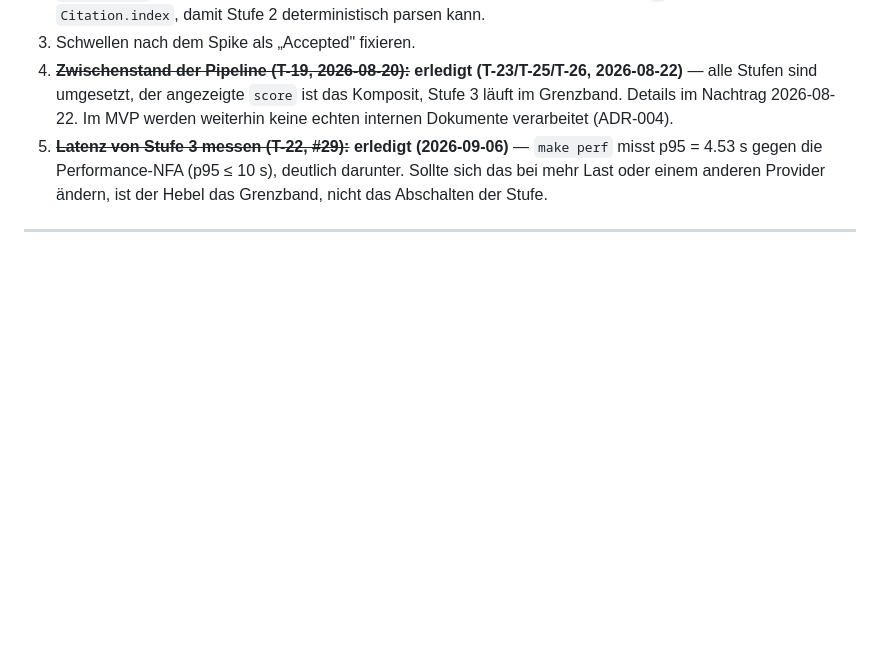
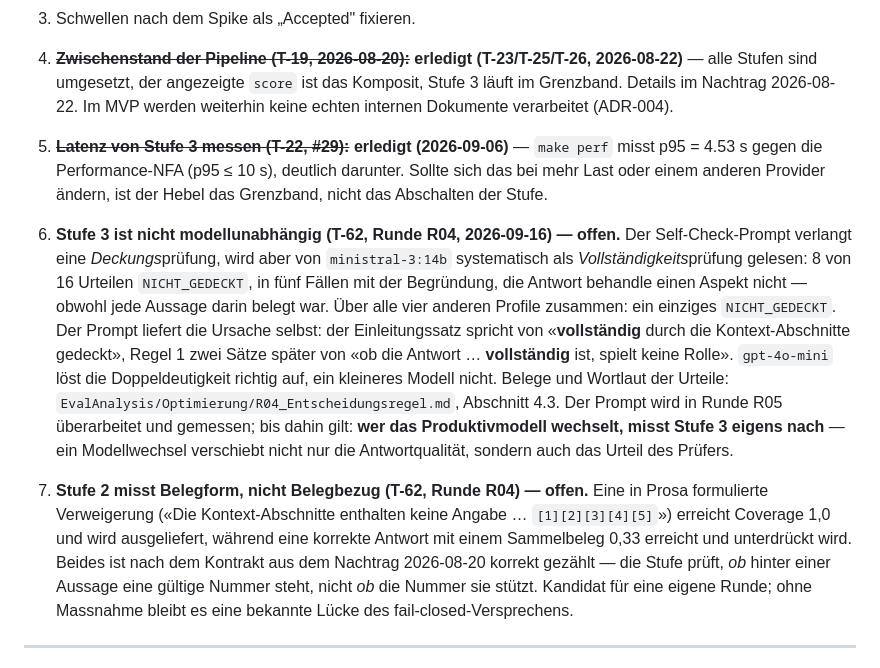
Before and after one commit to tsorer/LearnFlow, a Markdown page: Docs/04_ADR-008_Konfidenz-Pipeline.md, the part around the change. GitHub-like rendering; blank space fills up the shorter version.

```diff
--- a/Docs/04_ADR-008_Konfidenz-Pipeline.md
+++ b/Docs/04_ADR-008_Konfidenz-Pipeline.md
@@ -217,6 +217,28 @@ Die Messreihe über fünf Modelle (`EvalAnalysis/Optimierung/R00_Baseline.md`, B
    das bei mehr Last oder einem anderen Provider ändern, ist der Hebel das Grenzband, nicht
    das Abschalten der Stufe.
 
+6. **Stufe 3 ist nicht modellunabhängig (T-62, Runde R04, 2026-09-16) — offen.** Der
+   Self-Check-Prompt verlangt eine *Deckungs*prüfung, wird aber von `ministral-3:14b`
+   systematisch als *Vollständigkeits*prüfung gelesen: 8 von 16 Urteilen `NICHT_GEDECKT`, in
+   fünf Fällen mit der Begründung, die Antwort behandle einen Aspekt nicht — obwohl jede
+   Aussage darin belegt war. Über alle vier anderen Profile zusammen: ein einziges
+   `NICHT_GEDECKT`. Der Prompt liefert die Ursache selbst: der Einleitungssatz spricht von
+   «**vollständig** durch die Kontext-Abschnitte gedeckt», Regel 1 zwei Sätze später von «ob
+   die Antwort … **vollständig** ist, spielt keine Rolle». `gpt-4o-mini` löst die Doppeldeutigkeit
+   richtig auf, ein kleineres Modell nicht. Belege und Wortlaut der Urteile:
+   `EvalAnalysis/Optimierung/R04_Entscheidungsregel.md`, Abschnitt 4.3. Der Prompt wird in Runde
+   R05 überarbeitet und gemessen; bis dahin gilt: **wer das Produktivmodell wechselt, misst
+   Stufe 3 eigens nach** — ein Modellwechsel verschiebt nicht nur die Antwortqualität, sondern
+   auch das Urteil des Prüfers.
+
+7. **Stufe 2 misst Belegform, nicht Belegbezug (T-62, Runde R04) — offen.** Eine in Prosa
+   formulierte Verweigerung («Die Kontext-Abschnitte enthalten keine Angabe … `[1][2][3][4][5]`»)
+   erreicht Coverage 1,0 und wird ausgeliefert, während eine korrekte Antwort mit einem
+   Sammelbeleg 0,33 erreicht und unterdrückt wird. Beides ist nach dem Kontrakt aus dem Nachtrag
+   2026-08-20 korrekt gezählt — die Stufe prüft, *ob* hinter einer Aussage eine gültige Nummer
+   steht, nicht *ob* die Nummer sie stützt. Kandidat für eine eigene Runde; ohne Massnahme bleibt
+   es eine bekannte Lücke des fail-closed-Versprechens.
+
 ---
 
 *Abhängigkeiten: ADR-007 (Retrieval-Gate als Stufe 0, Grounding-Prompt/Citations), ADR-004 (LLM-Aufruf für Self-Check, Provider-Portabilität), ADR-003 (`config`-Tabelle für Schwellen), ADR-005 (kein PyTorch-Re-Ranker/Klassifikator) · Erfüllt: Reliability-NFA, US-02 (Konfidenz-Anzeige)*
```
Also changed, not shown: Docs/04_ADR-007_Chunking-Retrieval.md (+27 -0 lines).
